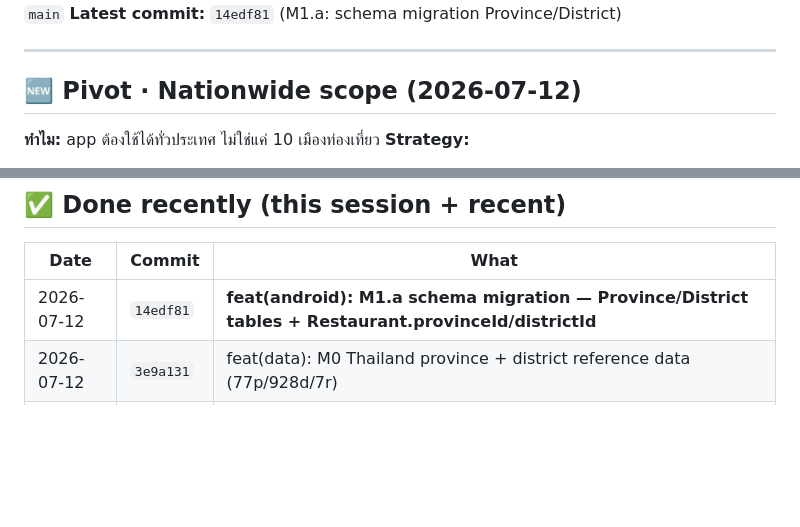
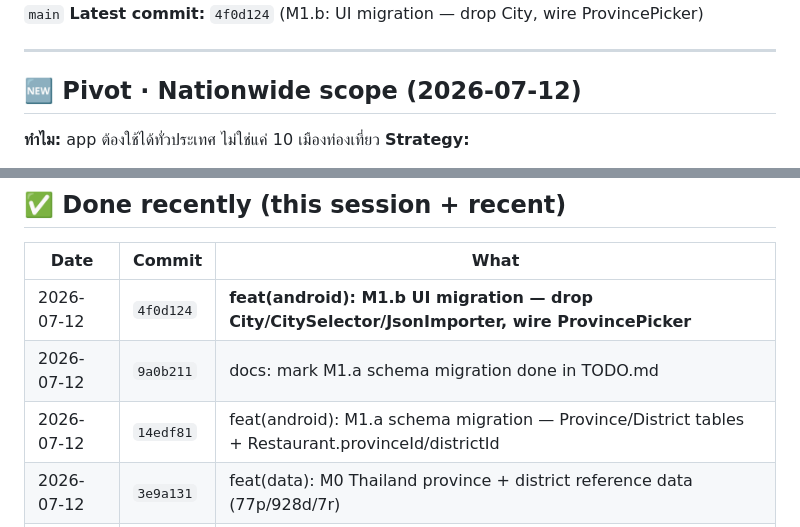
Before and after one commit to succubuzzaitsev-a11y/ThiengKin, a Markdown page: TODO.md, 2 parts joined by grey strips. Rendered like a GitHub page; blank space fills up the shorter version.

```diff
--- a/TODO.md
+++ b/TODO.md
@@ -6,6 +6,6 @@
 **Project root:** `D:\thiengKin`
 **Git branch:** `main`
-**Latest commit:** `14edf81` (M1.a: schema migration Province/District)
+**Latest commit:** `4f0d124` (M1.b: UI migration — drop City, wire ProvincePicker)
 
 ---
 
@@ -166,7 +172,9 @@ Client + Repository ส่ง FSQ v3 ถูกต้องแล้ว:
 
 | Date | Commit | What |
 |------|--------|------|
-| 2026-07-12 | `14edf81` | **feat(android): M1.a schema migration — Province/District tables + Restaurant.provinceId/districtId** |
+| 2026-07-12 | `4f0d124` | **feat(android): M1.b UI migration — drop City/CitySelector/JsonImporter, wire ProvincePicker** |
+| 2026-07-12 | `9a0b211` | docs: mark M1.a schema migration done in TODO.md |
+| 2026-07-12 | `14edf81` | feat(android): M1.a schema migration — Province/District tables + Restaurant.provinceId/districtId |
 | 2026-07-12 | `3e9a131` | feat(data): M0 Thailand province + district reference data (77p/928d/7r) |
 | 2026-07-12 | `4aae900` | docs: mark P0 (FoursquareClient v3) as done in TODO.md |
 | 2026-07-12 | `4837679` | fix(android): FoursquareClient v3 wire format + Repository query loop (P0) |
```
Also changed, not shown: other parts of TODO.md (+27 -21 lines).
